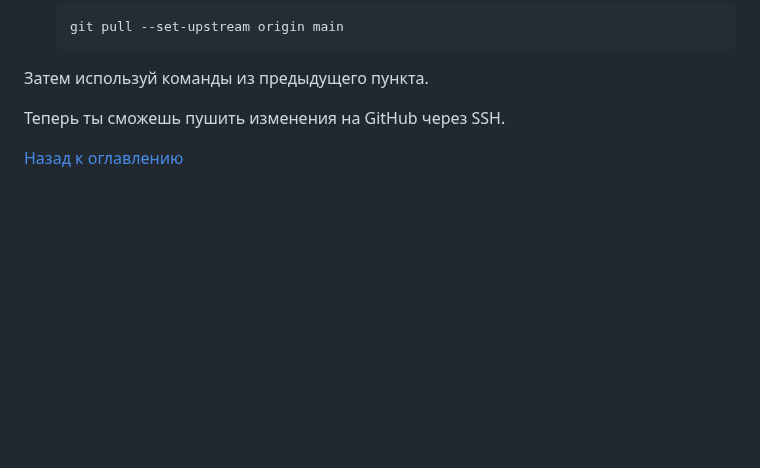
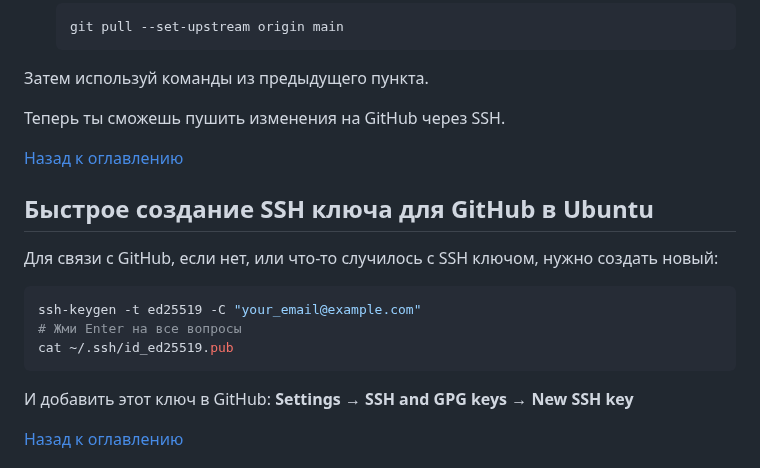
Before and after one commit to ali-adm/courses, a Markdown page: GitHub/preprint.md, the part around the change. GitHub-like rendering; blank space fills up the shorter version.

````diff
--- a/GitHub/preprint.md
+++ b/GitHub/preprint.md
@@ -107,6 +107,20 @@
    Затем используй команды из предыдущего пункта.
 
 Теперь ты сможешь пушить изменения на GitHub через SSH.
+
+[Назад к оглавлению](#оглавление)
+
+
+## Быстрое создание SSH ключа для GitHub в Ubuntu
+
+Для связи с GitHub, если нет, или что-то случилось с SSH ключом, нужно создать новый:
+```bash
+ssh-keygen -t ed25519 -C "your_email@example.com"
+# Жми Enter на все вопросы
+cat ~/.ssh/id_ed25519.pub
+```
+
+И добавить этот ключ в GitHub: **Settings → SSH and GPG keys → New SSH key**
 
 [Назад к оглавлению](#оглавление)
 
````
Also changed, not shown: Console/PS preprint.md (+38 -0 lines).
